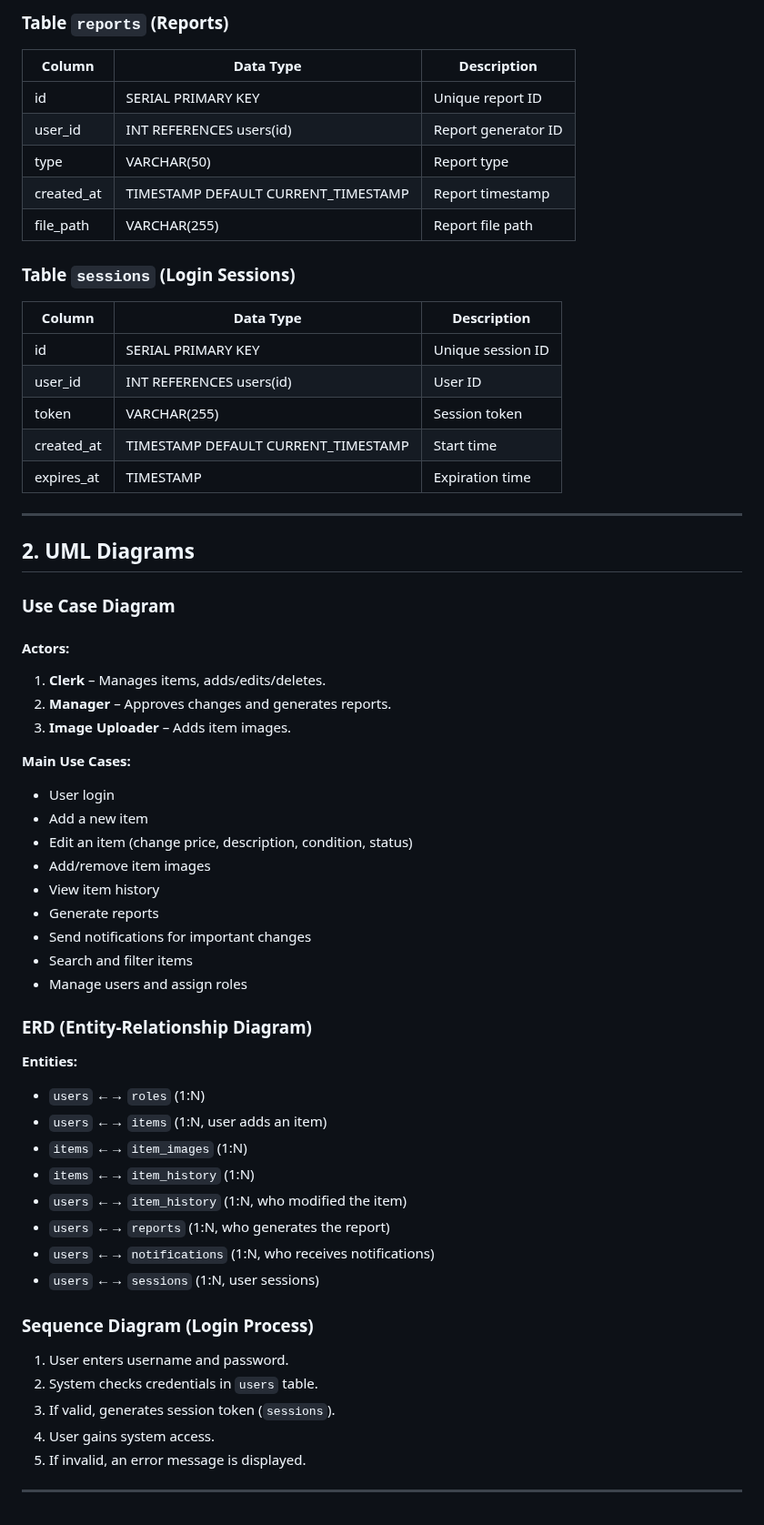
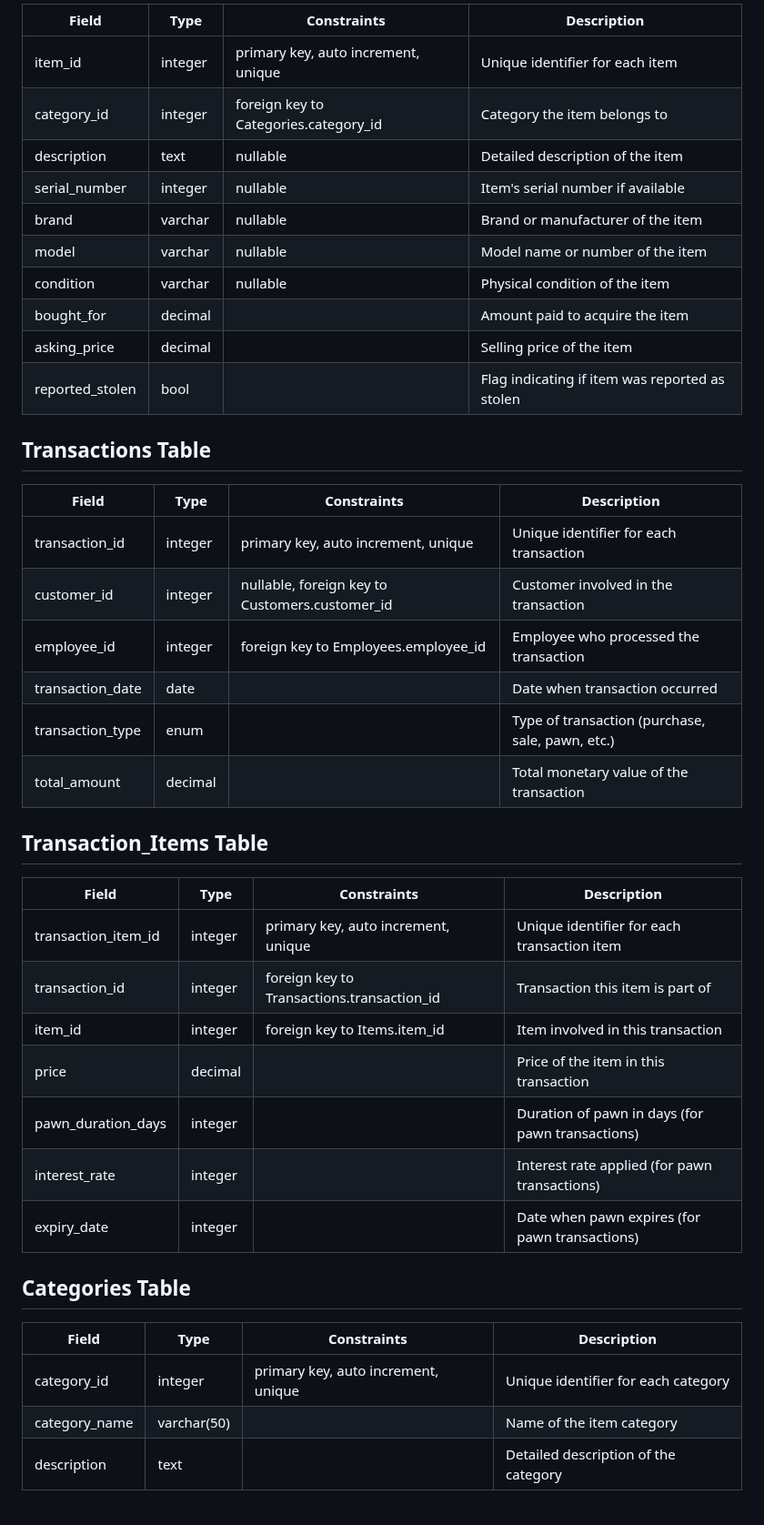
Before and after one commit to Cent0l/ZarazZrobimy, a Markdown page: SQL.md, the part around one of its changes. Shown at 91% size. Drawn GitHub-style.

```diff
--- a/SQL.md
+++ b/SQL.md
@@ -58,60 +42,44 @@
 
-### Table `reports` (Reports)
-| Column      | Data Type       | Description                      |
-|------------|----------------|----------------------------------|
-| id         | SERIAL PRIMARY KEY | Unique report ID                |
-| user_id    | INT REFERENCES users(id) | Report generator ID         |
-| type       | VARCHAR(50)      | Report type                     |
-| created_at | TIMESTAMP DEFAULT CURRENT_TIMESTAMP | Report timestamp |
-| file_path  | VARCHAR(255)     | Report file path                |
+| Field | Type | Constraints | Description |
+|-------|------|-------------|-------------|
+| item_id | integer | primary key, auto increment, unique | Unique identifier for each item |
+| category_id | integer | foreign key to Categories.category_id | Category the item belongs to |
+| description | text | nullable | Detailed description of the item |
+| serial_number | integer | nullable | Item's serial number if available |
+| brand | varchar | nullable | Brand or manufacturer of the item |
+| model | varchar | nullable | Model name or number of the item |
+| condition | varchar | nullable | Physical condition of the item |
+| bought_for | decimal | | Amount paid to acquire the item |
+| asking_price | decimal | | Selling price of the item |
+| reported_stolen | bool | | Flag indicating if item was reported as stolen |
 
-### Table `sessions` (Login Sessions)
-| Column     | Data Type       | Description                      |
-|------------|----------------|----------------------------------|
-| id         | SERIAL PRIMARY KEY | Unique session ID               |
-| user_id    | INT REFERENCES users(id) | User ID |
-| token      | VARCHAR(255)     | Session token                   |
-| created_at | TIMESTAMP DEFAULT CURRENT_TIMESTAMP | Start time |
-| expires_at | TIMESTAMP       | Expiration time                 |
+## Transactions Table
 
----
+| Field | Type | Constraints | Description |
+|-------|------|-------------|-------------|
+| transaction_id | integer | primary key, auto increment, unique | Unique identifier for each transaction |
+| customer_id | integer | nullable, foreign key to Customers.customer_id | Customer involved in the transaction |
+| employee_id | integer | foreign key to Employees.employee_id | Employee who processed the transaction |
+| transaction_date | date | | Date when transaction occurred |
+| transaction_type | enum | | Type of transaction (purchase, sale, pawn, etc.) |
+| total_amount | decimal | | Total monetary value of the transaction |
 
-## 2. UML Diagrams
+## Transaction_Items Table
 
-### Use Case Diagram
+| Field | Type | Constraints | Description |
+|-------|------|-------------|-------------|
+| transaction_item_id | integer | primary key, auto increment, unique | Unique identifier for each transaction item |
+| transaction_id | integer | foreign key to Transactions.transaction_id | Transaction this item is part of |
+| item_id | integer | foreign key to Items.item_id | Item involved in this transaction |
+| price | decimal | | Price of the item in this transaction |
+| pawn_duration_days | integer | | Duration of pawn in days (for pawn transactions) |
+| interest_rate | integer | | Interest rate applied (for pawn transactions) |
+| expiry_date | integer | | Date when pawn expires (for pawn transactions) |
 
-#### Actors:
-1. **Clerk** – Manages items, adds/edits/deletes.
-2. **Manager** – Approves changes and generates reports.
-3. **Image Uploader** – Adds item images.
+## Categories Table
 
-**Main Use Cases:**
-- User login
-- Add a new item
-- Edit an item (change price, description, condition, status)
-- Add/remove item images
-- View item history
-- Generate reports
-- Send notifications for important changes
-- Search and filter items
-- Manage users and assign roles
-
-### ERD (Entity-Relationship Diagram)
-**Entities:**
-- `users` ←→ `roles` (1:N)
-- `users` ←→ `items` (1:N, user adds an item)
-- `items` ←→ `item_images` (1:N)
-- `items` ←→ `item_history` (1:N)
-- `users` ←→ `item_history` (1:N, who modified the item)
-- `users` ←→ `reports` (1:N, who generates the report)
-- `users` ←→ `notifications` (1:N, who receives notifications)
-- `users` ←→ `sessions` (1:N, user sessions)
-
-### Sequence Diagram (Login Process)
-1. User enters username and password.
-2. System checks credentials in `users` table.
-3. If valid, generates session token (`sessions`).
-4. User gains system access.
-5. If invalid, an error message is displayed.
-
----
+| Field | Type | Constraints | Description |
+|-------|------|-------------|-------------|
+| category_id | integer | primary key, auto increment, unique | Unique identifier for each category |
+| category_name | varchar(50) | | Name of the item category |
+| description | text | | Detailed description of the category |
```
Also changed, not shown: other parts of SQL.md (+34 -50 lines).
